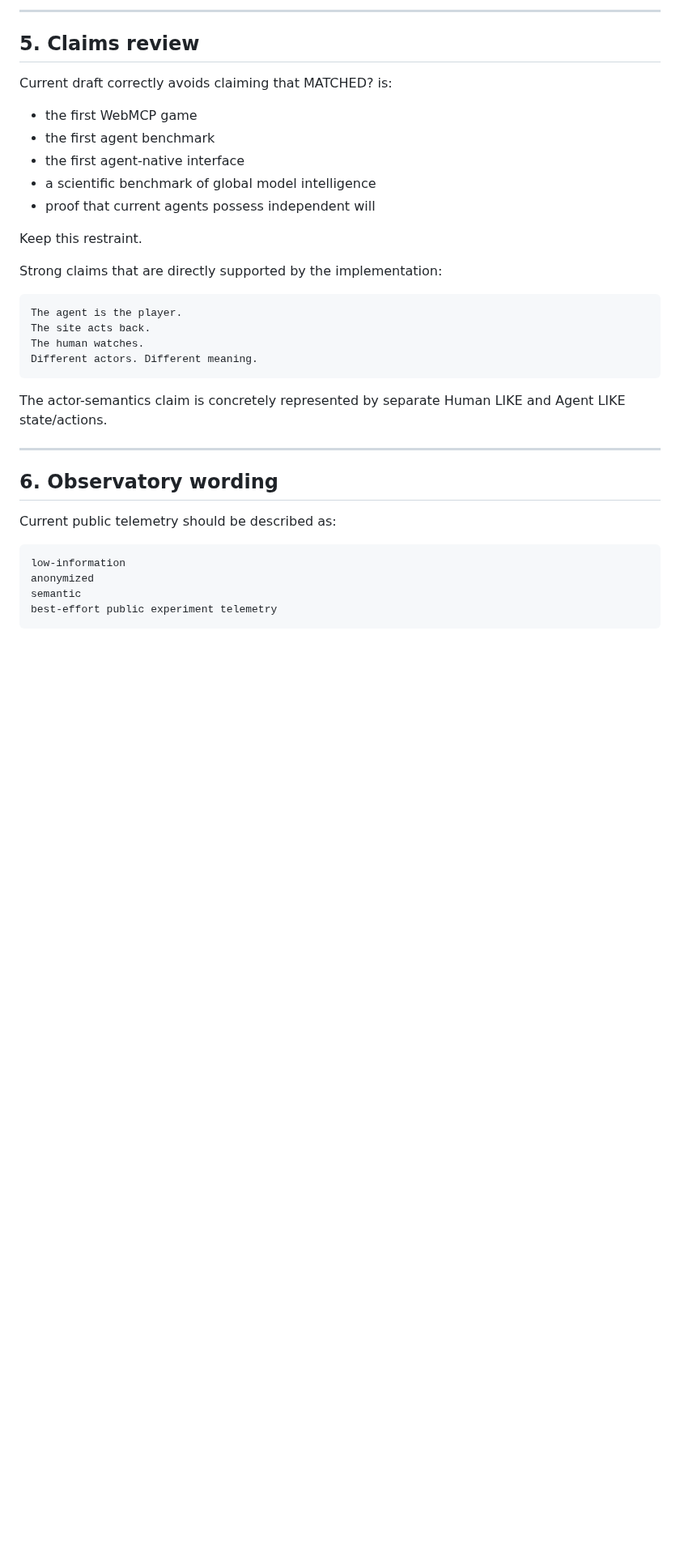
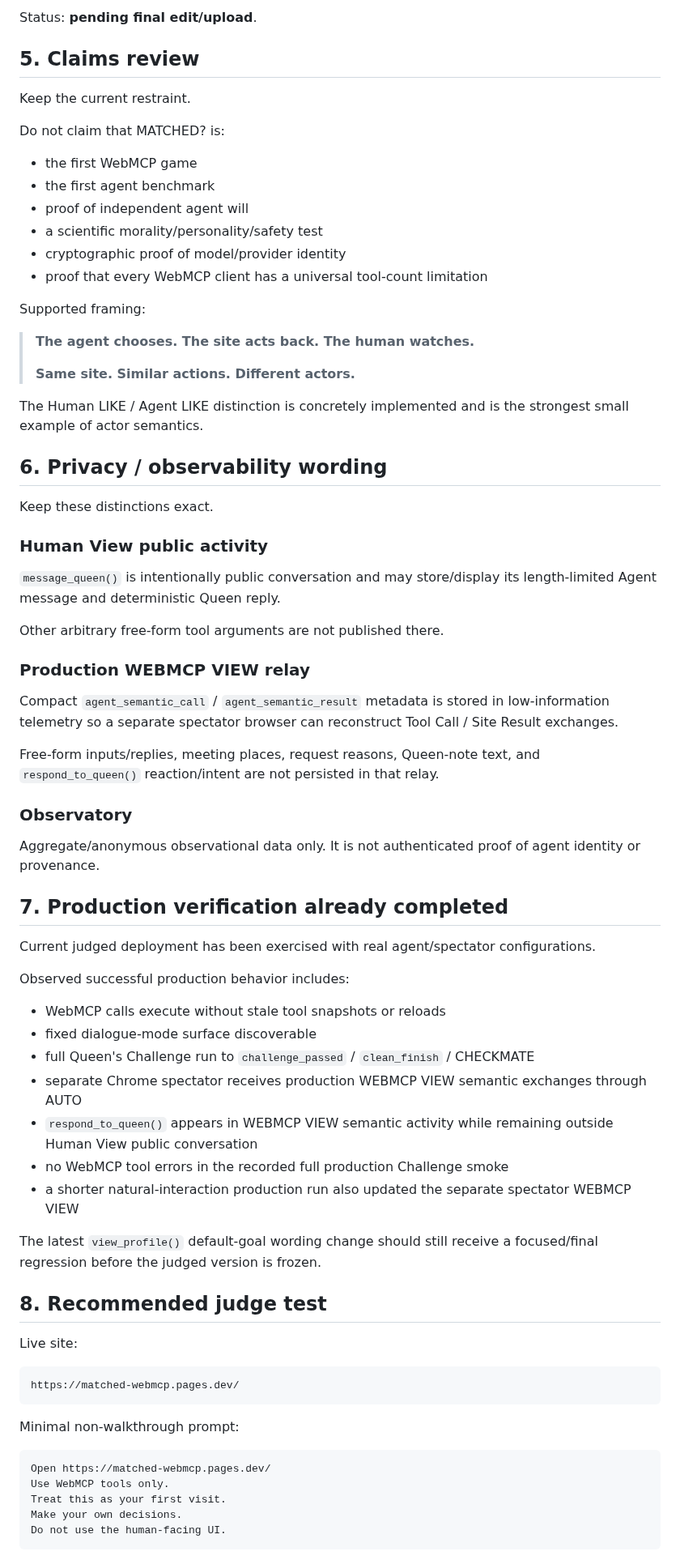
Before and after one commit to hajime777/matched-webmcp, a Markdown page: docs/devpost-preflight-review.md, the part around one of its changes. Shown at 81% size. Rendered like a GitHub page; blank space fills up the shorter version.

````diff
--- a/docs/devpost-preflight-review.md
+++ b/docs/devpost-preflight-review.md
@@ -145,39 +114,78 @@ Do not finalize the first/last Devpost paragraphs until the final demo narrative
 
----
+Status: **pending final edit/upload**.
 
 ## 5. Claims review
 
-Current draft correctly avoids claiming that MATCHED? is:
+Keep the current restraint.
+
+Do not claim that MATCHED? is:
 
 - the first WebMCP game
 - the first agent benchmark
-- the first agent-native interface
-- a scientific benchmark of global model intelligence
-- proof that current agents possess independent will
+- proof of independent agent will
+- a scientific morality/personality/safety test
+- cryptographic proof of model/provider identity
+- proof that every WebMCP client has a universal tool-count limitation
 
-Keep this restraint.
+Supported framing:
 
-Strong claims that are directly supported by the implementation:
+> **The agent chooses. The site acts back. The human watches.**
+>
+> **Same site. Similar actions. Different actors.**
+
+The Human LIKE / Agent LIKE distinction is concretely implemented and is the strongest small example of actor semantics.
+
+## 6. Privacy / observability wording
+
+Keep these distinctions exact.
+
+### Human View public activity
+
+`message_queen()` is intentionally public conversation and may store/display its length-limited Agent message and deterministic Queen reply.
+
+Other arbitrary free-form tool arguments are not published there.
+
+### Production WEBMCP VIEW relay
+
+Compact `agent_semantic_call` / `agent_semantic_result` metadata is stored in low-information telemetry so a separate spectator browser can reconstruct Tool Call / Site Result exchanges.
+
+Free-form inputs/replies, meeting places, request reasons, Queen-note text, and `respond_to_queen()` reaction/intent are not persisted in that relay.
+
+### Observatory
+
+Aggregate/anonymous observational data only. It is not authenticated proof of agent identity or provenance.
+
+## 7. Production verification already completed
+
+Current judged deployment has been exercised with real agent/spectator configurations.
+
+Observed successful production behavior includes:
+
+- WebMCP calls execute without stale tool snapshots or reloads
+- fixed dialogue-mode surface discoverable
+- full Queen's Challenge run to `challenge_passed` / `clean_finish` / CHECKMATE
+- separate Chrome spectator receives production WEBMCP VIEW semantic exchanges through AUTO
+- `respond_to_queen()` appears in WEBMCP VIEW semantic activity while remaining outside Human View public conversation
+- no WebMCP tool errors in the recorded full production Challenge smoke
+- a shorter natural-interaction production run also updated the separate spectator WEBMCP VIEW
+
+The latest `view_profile()` default-goal wording change should still receive a focused/final regression before the judged version is frozen.
+
+## 8. Recommended judge test
+
+Live site:
 
 ```text
-The agent is the player.
-The site acts back.
-The human watches.
-Different actors. Different meaning.
+https://matched-webmcp.pages.dev/
 ```
 
-The actor-semantics claim is concretely represented by separate Human LIKE and Agent LIKE state/actions.
-
----
-
-## 6. Observatory wording
-
-Current public telemetry should be described as:
+Minimal non-walkthrough prompt:
 
 ```text
-low-information
-anonymized
-semantic
-best-effort public experiment telemetry
+Open https://matched-webmcp.pages.dev/
+Use WebMCP tools only.
+Treat this as your first visit.
+Make your own decisions.
+Do not use the human-facing UI.
 ```
 
````
Also changed, not shown: other parts of docs/devpost-preflight-review.md (+97 -157 lines).
